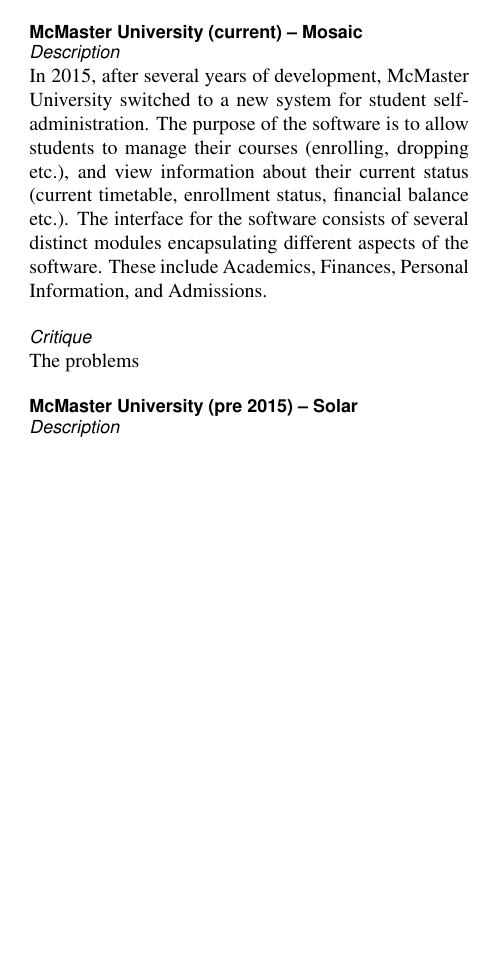
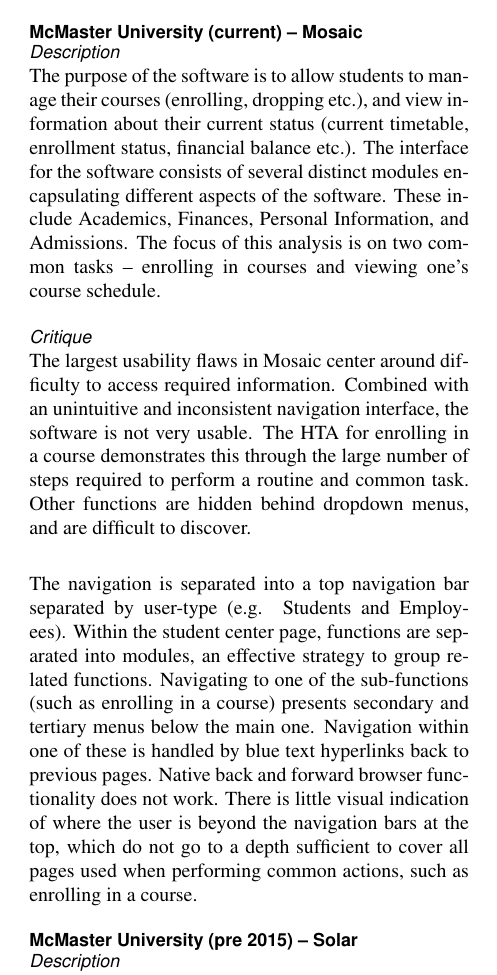
Before and after one commit to studouglas/CS4HC3-Mosaic-Redesign, a LaTeX document (Milestone_1/ProjectProposal.tex): part of one column of page 1 of 2 before the commit and part of one column of page 1 of 3 after it, cut so that both start at the same text, the shorter picture padded with empty space. Compiled offline with pdfLaTeX.

Commit message:
added mosaic section, 1st hta

```diff
--- a/Milestone_1/ProjectProposal.tex
+++ b/Milestone_1/ProjectProposal.tex
@@ -73,10 +73,12 @@
 % =================== SubSection =================== %
 \subsection*{McMaster University (current) -- Mosaic}
 \subsubsection*{Description}
-In 2015, after several years of development, McMaster University switched to a new system for student self-administration. The purpose of the software is to allow students to manage their courses (enrolling, dropping etc.), and view information about their current status (current timetable, enrollment status, financial balance etc.). The interface for the software consists of several distinct modules encapsulating different aspects of the software. These include Academics, Finances, Personal Information, and Admissions.
+The purpose of the software is to allow students to manage their courses (enrolling, dropping etc.), and view information about their current status (current timetable, enrollment status, financial balance etc.). The interface for the software consists of several distinct modules encapsulating different aspects of the software. These include Academics, Finances, Personal Information, and Admissions. The focus of this analysis is on two common tasks -- enrolling in courses and viewing one's course schedule.
 
 \subsubsection*{Critique}
-The problems
+The largest usability flaws in Mosaic center around difficulty to access required information. Combined with an unintuitive and inconsistent navigation interface, the software is not very usable. The HTA for enrolling in a course demonstrates this through the large number of steps required to perform a routine and common task. Other functions are hidden behind dropdown menus, and are difficult to discover.\\
+
+The navigation is separated into a top navigation bar separated by user-type (e.g. Students and Employees). Within the student center page, functions are separated into modules, an effective strategy to group related functions. Navigating to one of the sub-functions (such as enrolling in a course) presents secondary and tertiary menus below the main one. Navigation within one of these is handled by blue text hyperlinks back to previous pages. Native back and forward browser functionality does not work. There is little visual indication of where the user is beyond the navigation bars at the top, which do not go to a depth sufficient to cover all pages used when performing common actions, such as enrolling in a course.
 
 % =================== SubSection =================== %
 \subsection*{McMaster University (pre 2015) -- Solar}
```
Also changed, not shown: Milestone_1/MosaicEnroll.png (added), Milestone_1/ProjectProposal.pdf, Milestone_1/ProjectProposal.tex (9 more changed lines).
